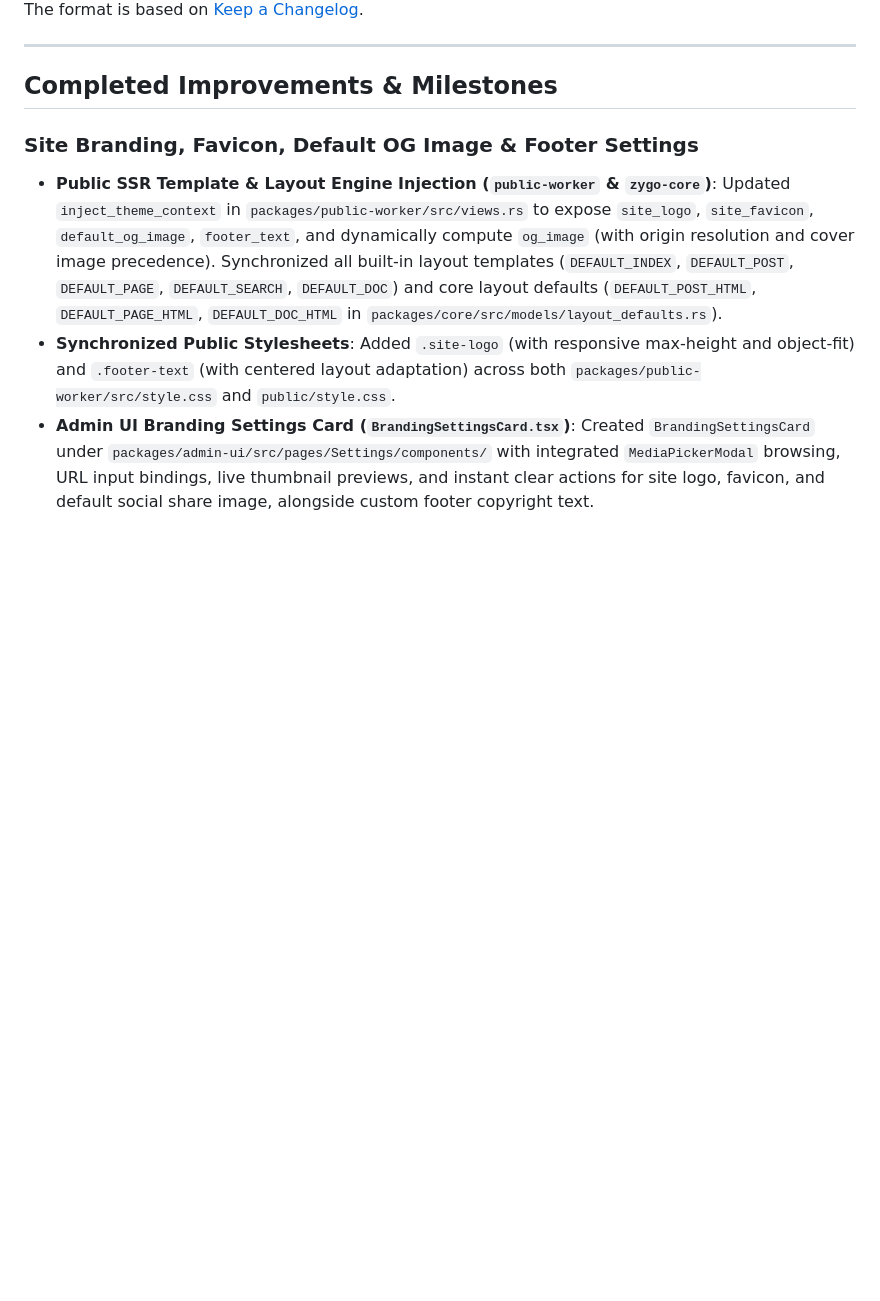
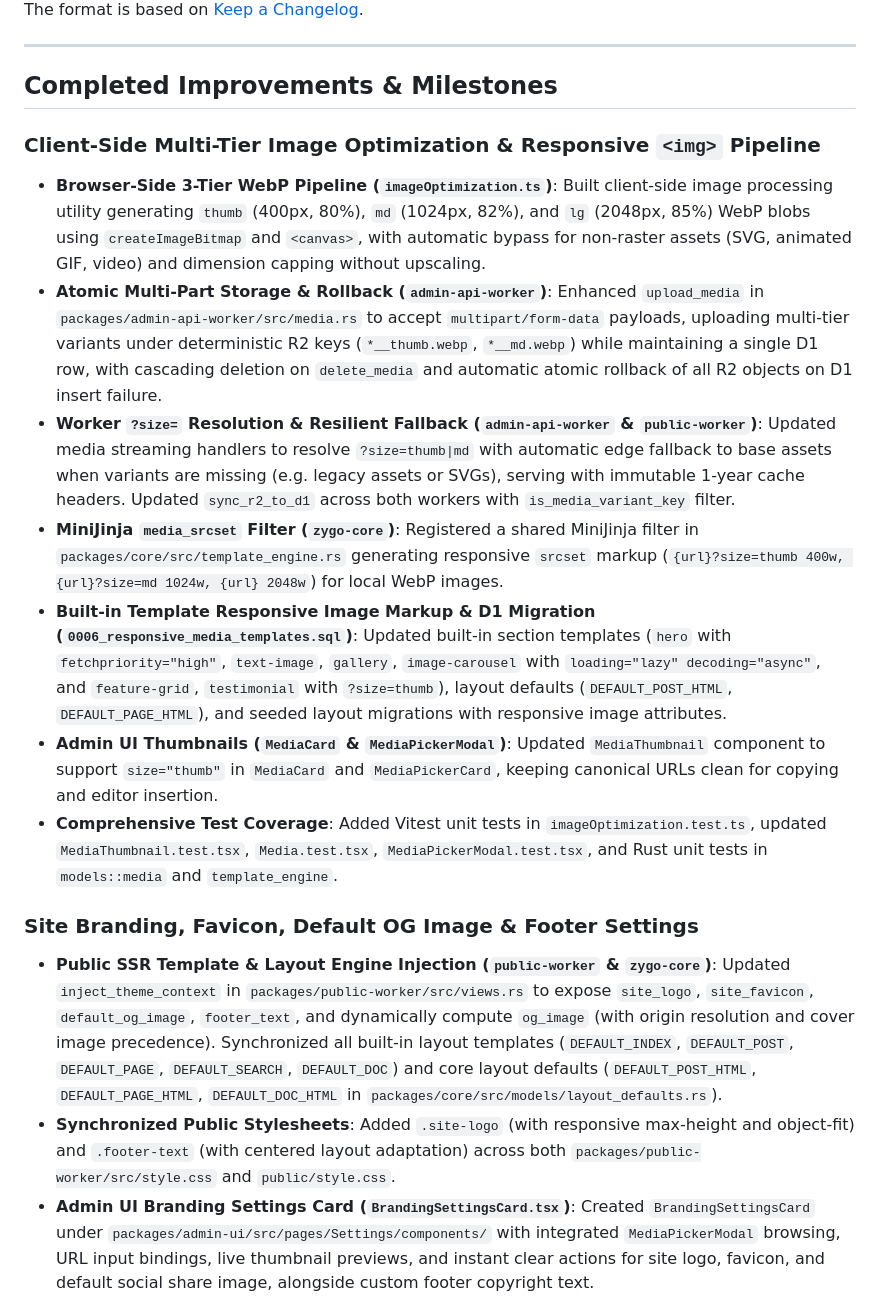
Before and after one commit to rjspencer/zygo-cms, a Markdown page: CHANGELOG.md, the part around the change. GitHub-like rendering; blank space fills up the shorter version.

Commit message:
docs: update ROADMAP and CHANGELOG for image optimization pipeline

```diff
--- a/CHANGELOG.md
+++ b/CHANGELOG.md
@@ -7,6 +7,15 @@ The format is based on [Keep a Changelog](https://keepachangelog.com/en/1.1.0/).
 ---
 
 ## Completed Improvements & Milestones
+
+### Client-Side Multi-Tier Image Optimization & Responsive `<img>` Pipeline
+- **Browser-Side 3-Tier WebP Pipeline (`imageOptimization.ts`)**: Built client-side image processing utility generating `thumb` (400px, 80%), `md` (1024px, 82%), and `lg` (2048px, 85%) WebP blobs using `createImageBitmap` and `<canvas>`, with automatic bypass for non-raster assets (SVG, animated GIF, video) and dimension capping without upscaling.
+- **Atomic Multi-Part Storage & Rollback (`admin-api-worker`)**: Enhanced `upload_media` in `packages/admin-api-worker/src/media.rs` to accept `multipart/form-data` payloads, uploading multi-tier variants under deterministic R2 keys (`*__thumb.webp`, `*__md.webp`) while maintaining a single D1 row, with cascading deletion on `delete_media` and automatic atomic rollback of all R2 objects on D1 insert failure.
+- **Worker `?size=` Resolution & Resilient Fallback (`admin-api-worker` & `public-worker`)**: Updated media streaming handlers to resolve `?size=thumb|md` with automatic edge fallback to base assets when variants are missing (e.g. legacy assets or SVGs), serving with immutable 1-year cache headers. Updated `sync_r2_to_d1` across both workers with `is_media_variant_key` filter.
+- **MiniJinja `media_srcset` Filter (`zygo-core`)**: Registered a shared MiniJinja filter in `packages/core/src/template_engine.rs` generating responsive `srcset` markup (`{url}?size=thumb 400w, {url}?size=md 1024w, {url} 2048w`) for local WebP images.
+- **Built-in Template Responsive Image Markup & D1 Migration (`0006_responsive_media_templates.sql`)**: Updated built-in section templates (`hero` with `fetchpriority="high"`, `text-image`, `gallery`, `image-carousel` with `loading="lazy" decoding="async"`, and `feature-grid`, `testimonial` with `?size=thumb`), layout defaults (`DEFAULT_POST_HTML`, `DEFAULT_PAGE_HTML`), and seeded layout migrations with responsive image attributes.
+- **Admin UI Thumbnails (`MediaCard` & `MediaPickerModal`)**: Updated `MediaThumbnail` component to support `size="thumb"` in `MediaCard` and `MediaPickerCard`, keeping canonical URLs clean for copying and editor insertion.
+- **Comprehensive Test Coverage**: Added Vitest unit tests in `imageOptimization.test.ts`, updated `MediaThumbnail.test.tsx`, `Media.test.tsx`, `MediaPickerModal.test.tsx`, and Rust unit tests in `models::media` and `template_engine`.
 
 ### Site Branding, Favicon, Default OG Image & Footer Settings
 - **Public SSR Template & Layout Engine Injection (`public-worker` & `zygo-core`)**: Updated `inject_theme_context` in `packages/public-worker/src/views.rs` to expose `site_logo`, `site_favicon`, `default_og_image`, `footer_text`, and dynamically compute `og_image` (with origin resolution and cover image precedence). Synchronized all built-in layout templates (`DEFAULT_INDEX`, `DEFAULT_POST`, `DEFAULT_PAGE`, `DEFAULT_SEARCH`, `DEFAULT_DOC`) and core layout defaults (`DEFAULT_POST_HTML`, `DEFAULT_PAGE_HTML`, `DEFAULT_DOC_HTML` in `packages/core/src/models/layout_defaults.rs`).
```
Also changed, not shown: ROADMAP.md (+0 -9 lines).
